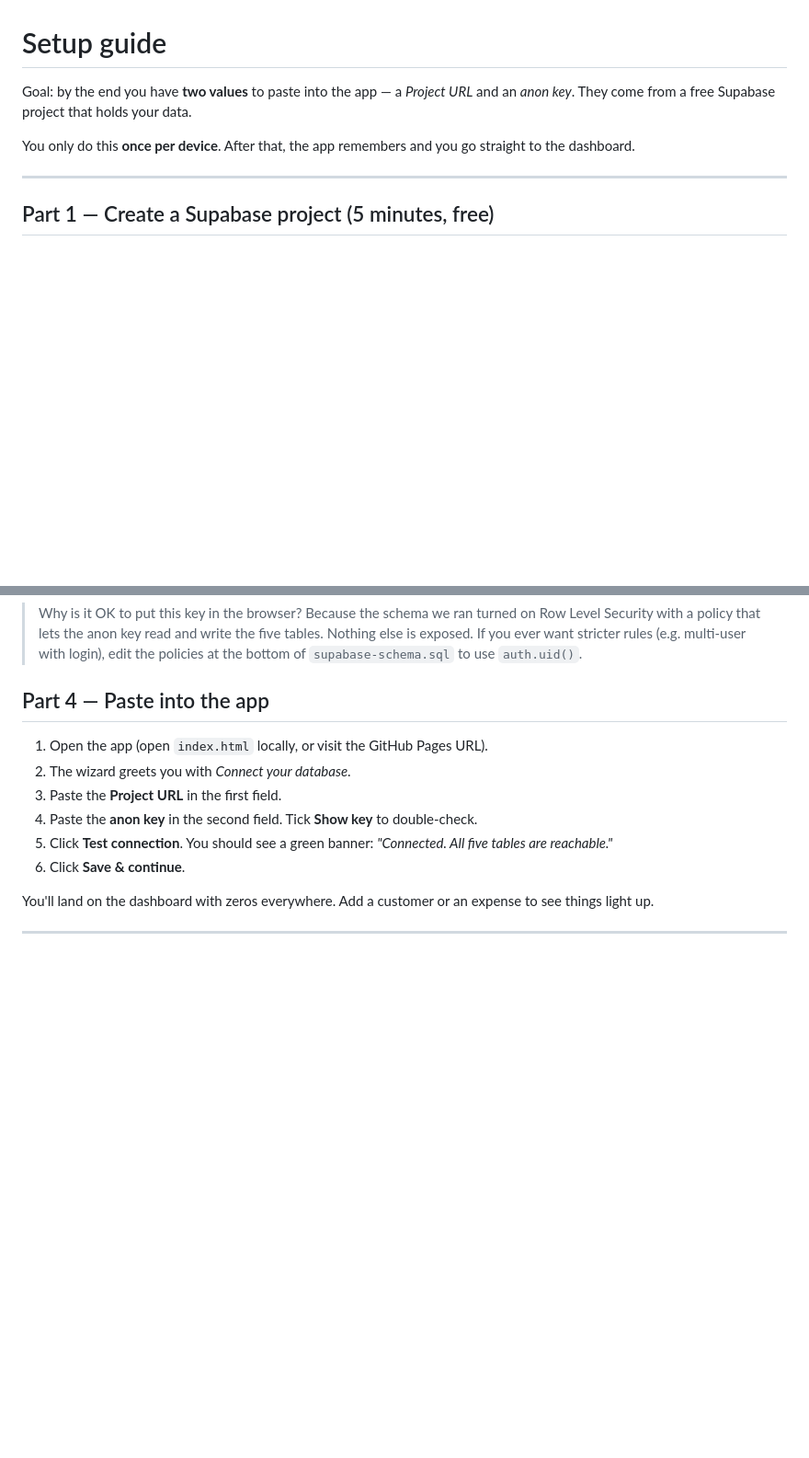
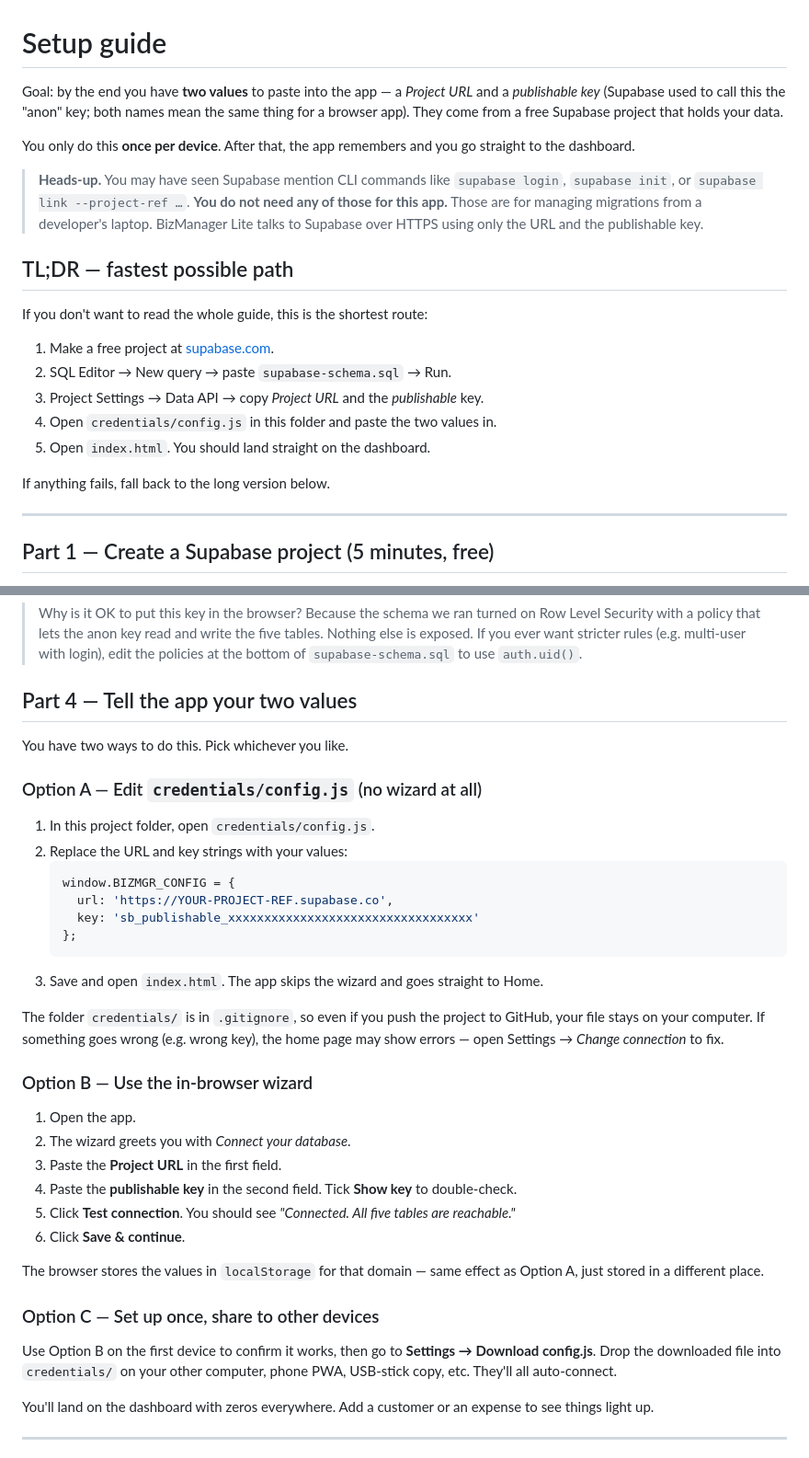
Before and after one commit to pujiverse/business, a Markdown page: SETUP_GUIDE.md, 2 parts joined by grey strips. Shown at 92% size. Rendered like a GitHub page; blank space fills up the shorter version.

Commit message:
Clarify key terminology and add quick setup guide
Updated terminology from 'anon key' to 'publishable key' for clarity. Added a TL;DR section for quick setup instructions.

````diff
--- a/SETUP_GUIDE.md
+++ b/SETUP_GUIDE.md
@@ -1,8 +1,26 @@
 # Setup guide
 
-Goal: by the end you have **two values** to paste into the app — a *Project URL* and an *anon key*. They come from a free Supabase project that holds your data.
+Goal: by the end you have **two values** to paste into the app — a *Project URL* and a *publishable key* (Supabase used to call this the "anon" key; both names mean the same thing for a browser app). They come from a free Supabase project that holds your data.
 
 You only do this **once per device**. After that, the app remembers and you go straight to the dashboard.
+
+> **Heads-up.** You may have seen Supabase mention CLI commands like
+> `supabase login`, `supabase init`, or `supabase link --project-ref …`.
+> **You do not need any of those for this app.** Those are for managing
+> migrations from a developer's laptop. BizManager Lite talks to Supabase
+> over HTTPS using only the URL and the publishable key.
+
+## TL;DR — fastest possible path
+
+If you don't want to read the whole guide, this is the shortest route:
+
+1. Make a free project at [supabase.com](https://supabase.com).
+2. SQL Editor → New query → paste `supabase-schema.sql` → Run.
+3. Project Settings → Data API → copy *Project URL* and the *publishable* key.
+4. Open `credentials/config.js` in this folder and paste the two values in.
+5. Open `index.html`. You should land straight on the dashboard.
+
+If anything fails, fall back to the long version below.
 
 ---
 
@@ -38,14 +56,38 @@ You should see *Success. No rows returned*. If you see a red error, scroll up
 > Why is it OK to put this key in the browser? Because the schema we ran turned on Row Level Security with a policy that lets the anon key read and write the five tables. Nothing else is exposed.
 > If you ever want stricter rules (e.g. multi-user with login), edit the policies at the bottom of `supabase-schema.sql` to use `auth.uid()`.
 
-## Part 4 — Paste into the app
+## Part 4 — Tell the app your two values
 
-1. Open the app (open `index.html` locally, or visit the GitHub Pages URL).
+You have two ways to do this. Pick whichever you like.
+
+### Option A — Edit `credentials/config.js` (no wizard at all)
+
+1. In this project folder, open `credentials/config.js`.
+2. Replace the URL and key strings with your values:
+   ```js
+   window.BIZMGR_CONFIG = {
+     url: 'https://YOUR-PROJECT-REF.supabase.co',
+     key: 'sb_publishable_xxxxxxxxxxxxxxxxxxxxxxxxxxxxxxxxxx'
+   };
+   ```
+3. Save and open `index.html`. The app skips the wizard and goes straight to Home.
+
+The folder `credentials/` is in `.gitignore`, so even if you push the project to GitHub, your file stays on your computer. If something goes wrong (e.g. wrong key), the home page may show errors — open Settings → *Change connection* to fix.
+
+### Option B — Use the in-browser wizard
+
+1. Open the app.
 2. The wizard greets you with *Connect your database*.
 3. Paste the **Project URL** in the first field.
-4. Paste the **anon key** in the second field. Tick **Show key** to double-check.
-5. Click **Test connection**. You should see a green banner: *"Connected. All five tables are reachable."*
+4. Paste the **publishable key** in the second field. Tick **Show key** to double-check.
+5. Click **Test connection**. You should see *"Connected. All five tables are reachable."*
 6. Click **Save & continue**.
+
+The browser stores the values in `localStorage` for that domain — same effect as Option A, just stored in a different place.
+
+### Option C — Set up once, share to other devices
+
+Use Option B on the first device to confirm it works, then go to **Settings → Download config.js**. Drop the downloaded file into `credentials/` on your other computer, phone PWA, USB-stick copy, etc. They'll all auto-connect.
 
 You'll land on the dashboard with zeros everywhere. Add a customer or an expense to see things light up.
 
````
